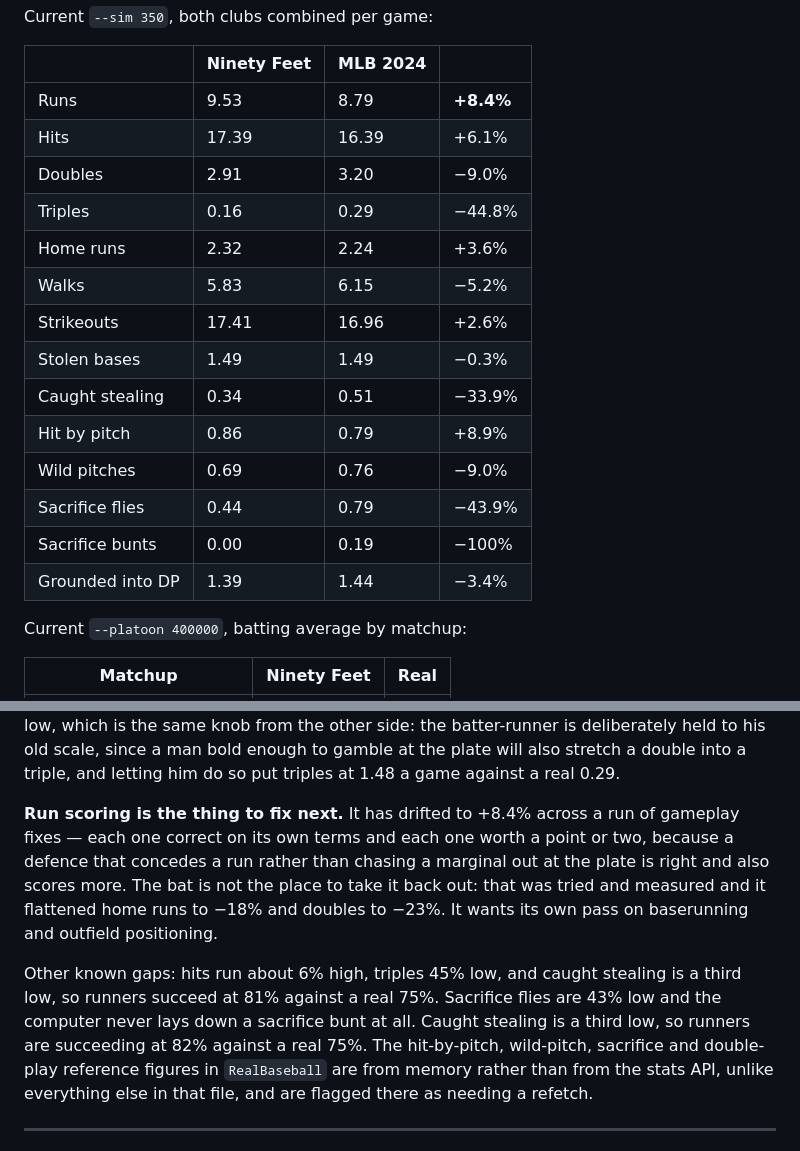
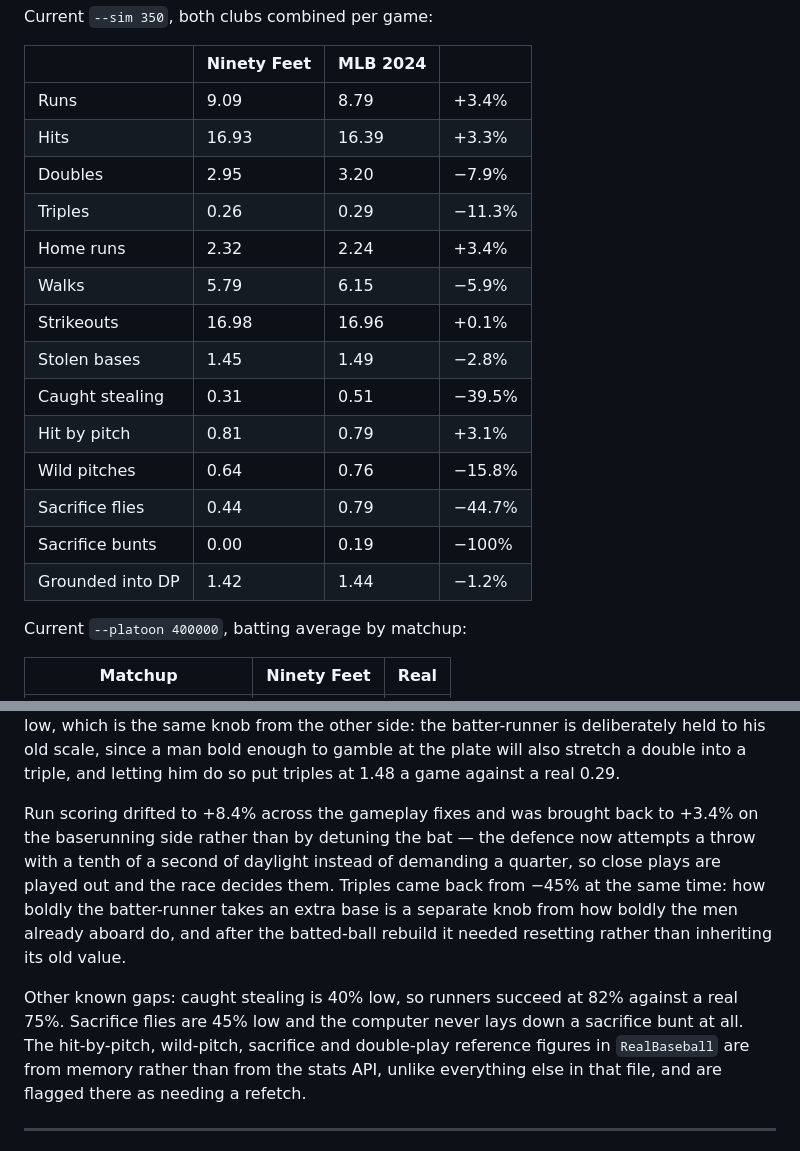
Before and after one commit to kennethyork/NinetyFeet, a Markdown page: README.md, 2 parts joined by grey strips. Rendered like a GitHub page.

Commit message:
Document the calibration the last commit actually produced
The README edit in a9db8ec failed its own safety check and never applied,
so the numbers on disk described a state two passes out of date while the
commit message described the new one. The table now says what --sim 350
says: runs +3.4%, strikeouts +0.1%, triples -11.3%, double plays -1.2%.

Co-Authored-By: Claude Opus 5 (1M context) <noreply@anthropic.com>

```diff
--- a/README.md
+++ b/README.md
@@ -269,20 +269,20 @@ Current `--sim 350`, both clubs combined per game:
 
 | | Ninety Feet | MLB 2024 | |
 | --- | --- | --- | --- |
-| Runs | 9.53 | 8.79 | **+8.4%** |
-| Hits | 17.39 | 16.39 | +6.1% |
-| Doubles | 2.91 | 3.20 | −9.0% |
-| Triples | 0.16 | 0.29 | −44.8% |
-| Home runs | 2.32 | 2.24 | +3.6% |
-| Walks | 5.83 | 6.15 | −5.2% |
-| Strikeouts | 17.41 | 16.96 | +2.6% |
-| Stolen bases | 1.49 | 1.49 | −0.3% |
-| Caught stealing | 0.34 | 0.51 | −33.9% |
-| Hit by pitch | 0.86 | 0.79 | +8.9% |
-| Wild pitches | 0.69 | 0.76 | −9.0% |
-| Sacrifice flies | 0.44 | 0.79 | −43.9% |
+| Runs | 9.09 | 8.79 | +3.4% |
+| Hits | 16.93 | 16.39 | +3.3% |
+| Doubles | 2.95 | 3.20 | −7.9% |
+| Triples | 0.26 | 0.29 | −11.3% |
+| Home runs | 2.32 | 2.24 | +3.4% |
+| Walks | 5.79 | 6.15 | −5.9% |
+| Strikeouts | 16.98 | 16.96 | +0.1% |
+| Stolen bases | 1.45 | 1.49 | −2.8% |
+| Caught stealing | 0.31 | 0.51 | −39.5% |
+| Hit by pitch | 0.81 | 0.79 | +3.1% |
+| Wild pitches | 0.64 | 0.76 | −15.8% |
+| Sacrifice flies | 0.44 | 0.79 | −44.7% |
 | Sacrifice bunts | 0.00 | 0.19 | −100% |
-| Grounded into DP | 1.39 | 1.44 | −3.4% |
+| Grounded into DP | 1.42 | 1.44 | −1.2% |
 
 Current `--platoon 400000`, batting average by matchup:
 
@@ -369,16 +369,16 @@ other side: the batter-runner is deliberately held to his old scale, since a man
 gamble at the plate will also stretch a double into a triple, and letting him do so put triples at
 1.48 a game against a real 0.29.
 
-**Run scoring is the thing to fix next.** It has drifted to +8.4% across a run of gameplay fixes —
-each one correct on its own terms and each one worth a point or two, because a defence that
-concedes a run rather than chasing a marginal out at the plate is right and also scores more. The
-bat is not the place to take it back out: that was tried and measured and it flattened home runs to
-−18% and doubles to −23%. It wants its own pass on baserunning and outfield positioning.
+Run scoring drifted to +8.4% across the gameplay fixes and was brought back to +3.4% on the
+baserunning side rather than by detuning the bat — the defence now attempts a throw with a tenth of
+a second of daylight instead of demanding a quarter, so close plays are played out and the race
+decides them. Triples came back from −45% at the same time: how boldly the batter-runner takes an
+extra base is a separate knob from how boldly the men already aboard do, and after the batted-ball
+rebuild it needed resetting rather than inheriting its old value.
 
-Other known gaps: hits run about 6% high, triples 45% low, and caught stealing is a third low, so
-runners succeed at 81% against a real 75%. Sacrifice flies are 43% low and the computer never lays down a sacrifice
-bunt at all. Caught stealing is a third
-low, so runners are succeeding at 82% against a real 75%. The hit-by-pitch, wild-pitch, sacrifice
+Other known gaps: caught stealing is 40% low, so runners succeed at 82% against a real 75%.
+Sacrifice flies are 45% low and the computer never lays down a sacrifice bunt at all.
+The hit-by-pitch, wild-pitch, sacrifice
 and double-play reference figures in `RealBaseball` are from memory rather than from the stats API,
 unlike everything else in that file, and are flagged there as needing a refetch.
 
```
